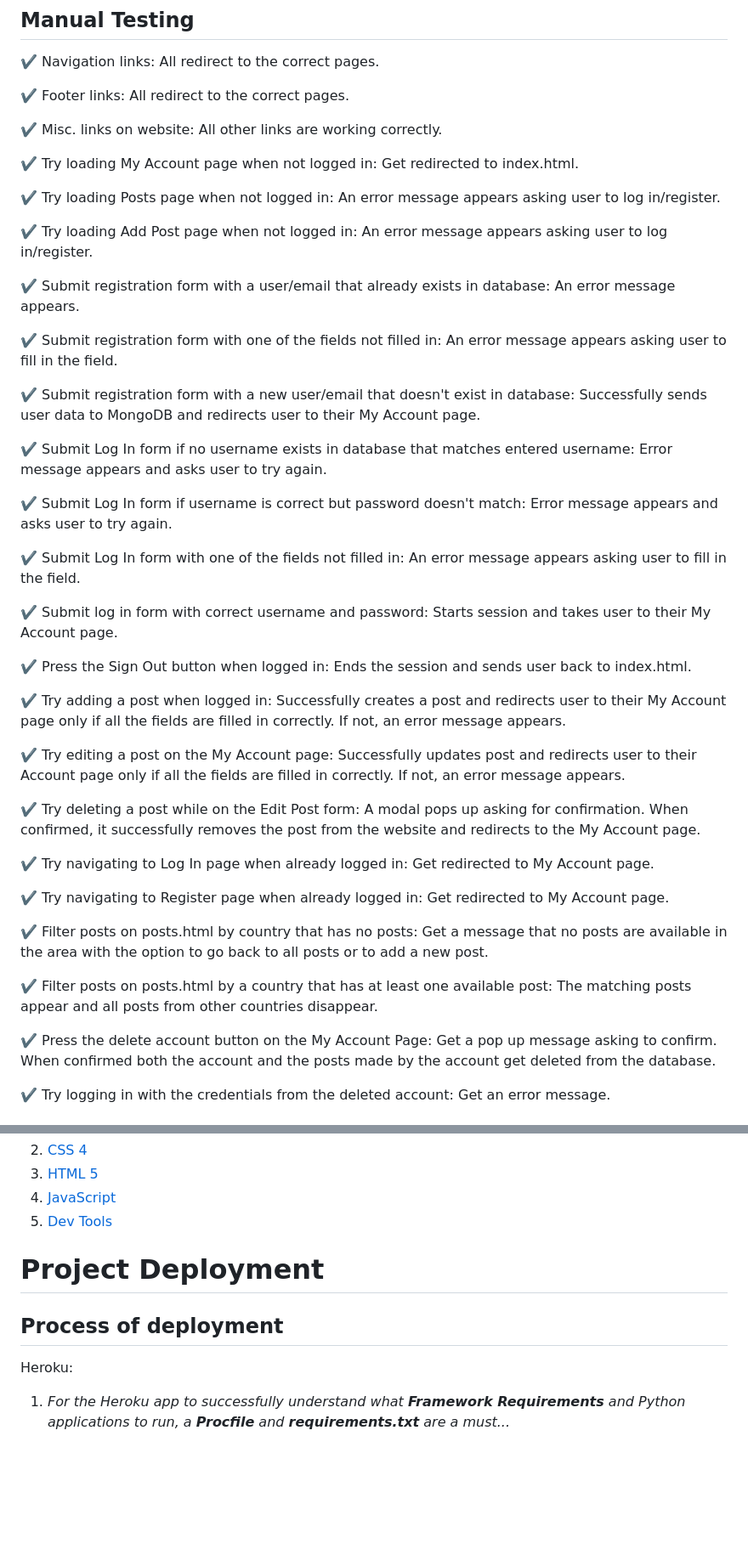
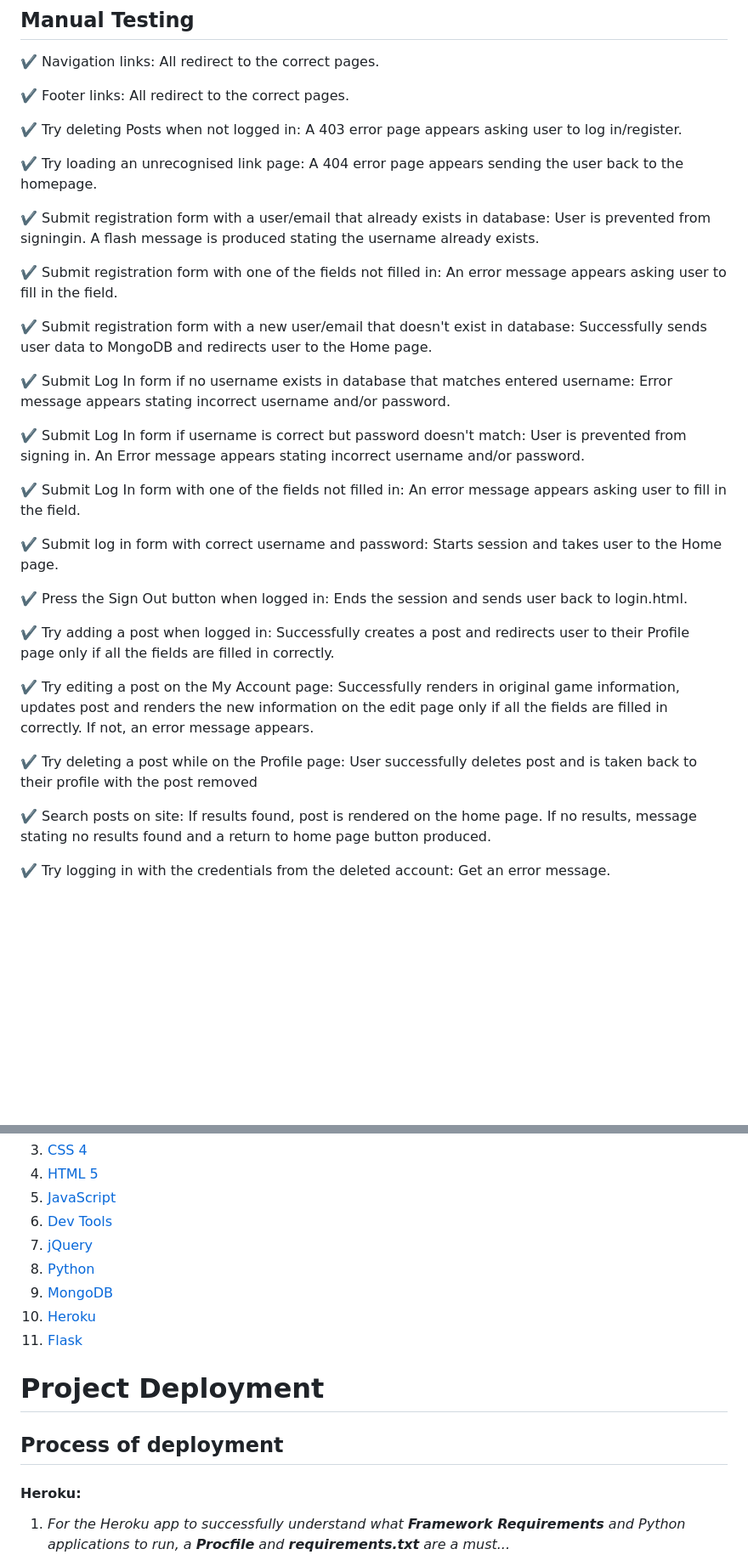
Before and after one commit to SleepyMan93/escro-games, a Markdown page: README.md, 2 parts joined by grey strips. Shown at 85% size. Drawn GitHub-style; blank space fills up the shorter version.

```diff
--- a/README.md
+++ b/README.md
@@ -219,45 +225,33 @@ isn't very convienient. Instead, I added in a search index which allows users to
 
 ✔️ Footer links: All redirect to the correct pages.
 
-✔️ Misc. links on website: All other links are working correctly.
+✔️ Try deleting Posts when not logged in: A 403 error page appears asking user to log in/register.
 
-✔️ Try loading My Account page when not logged in: Get redirected to index.html.
+✔️ Try loading an unrecognised link page: A 404 error page appears sending the user back to the homepage.
 
-✔️ Try loading Posts page when not logged in: An error message appears asking user to log in/register.
-
-✔️ Try loading Add Post page when not logged in: An error message appears asking user to log in/register.
-
-✔️ Submit registration form with a user/email that already exists in database: An error message appears.
+✔️ Submit registration form with a user/email that already exists in database: User is prevented from signingin. A flash message is produced stating the username already exists.
 
 ✔️ Submit registration form with one of the fields not filled in: An error message appears asking user to fill in the field.
 
-✔️ Submit registration form with a new user/email that doesn't exist in database: Successfully sends user data to MongoDB and redirects user to their My Account page.
+✔️ Submit registration form with a new user/email that doesn't exist in database: Successfully sends user data to MongoDB and redirects user to the Home page.
 
-✔️ Submit Log In form if no username exists in database that matches entered username: Error message appears and asks user to try again.
+✔️ Submit Log In form if no username exists in database that matches entered username: Error message appears stating incorrect username and/or password.
 
-✔️ Submit Log In form if username is correct but password doesn't match: Error message appears and asks user to try again.
+✔️ Submit Log In form if username is correct but password doesn't match: User is prevented from signing in. An Error message appears stating incorrect username and/or password.
 
 ✔️ Submit Log In form with one of the fields not filled in: An error message appears asking user to fill in the field.
 
-✔️ Submit log in form with correct username and password: Starts session and takes user to their My Account page.
+✔️ Submit log in form with correct username and password: Starts session and takes user to the Home page.
 
-✔️ Press the Sign Out button when logged in: Ends the session and sends user back to index.html.
+✔️ Press the Sign Out button when logged in: Ends the session and sends user back to login.html.
 
-✔️ Try adding a post when logged in: Successfully creates a post and redirects user to their My Account page only if all the fields are filled in correctly. If not, an error message appears.
+✔️ Try adding a post when logged in: Successfully creates a post and redirects user to their Profile page only if all the fields are filled in correctly.
 
-✔️ Try editing a post on the My Account page: Successfully updates post and redirects user to their Account page only if all the fields are filled in correctly. If not, an error message appears.
+✔️ Try editing a post on the My Account page: Successfully renders in original game information, updates post and renders the new information on the edit page only if all the fields are filled in correctly. If not, an error message appears.
 
-✔️ Try deleting a post while on the Edit Post form: A modal pops up asking for confirmation. When confirmed, it successfully removes the post from the website and redirects to the My Account page.
+✔️ Try deleting a post while on the Profile page: User successfully deletes post and is taken back to their profile with the post removed
 
-✔️ Try navigating to Log In page when already logged in: Get redirected to My Account page.
-
-✔️ Try navigating to Register page when already logged in: Get redirected to My Account page.
-
-✔️ Filter posts on posts.html by country that has no posts: Get a message that no posts are available in the area with the option to go back to all posts or to add a new post.
-
-✔️ Filter posts on posts.html by a country that has at least one available post: The matching posts appear and all posts from other countries disappear.
-
-✔️ Press the delete account button on the My Account Page: Get a pop up message asking to confirm. When confirmed both the account and the posts made by the account get deleted from the database.
+✔️ Search posts on site: If results found, post is rendered on the home page. If no results, message stating no results found and a return to home page button produced.
 
 ✔️ Try logging in with the credentials from the deleted account: Get an error message.
 
@@ -324,10 +319,16 @@ Encountered a bug when trying to upload and edit posts. All the game credentials
 5. [HTML 5](https://en.wikipedia.org/wiki/HTML5)
 6. [JavaScript](https://www.javascript.com/)
 7. [Dev Tools](http://ami.responsivedesign.is/)
+8. [jQuery](https://jquery.com/)
+9. [Python](https://www.python.org/)
+10. [MongoDB](https://www.mongodb.com/)
+11. [Heroku](https://heroku.com)
+12. [Flask](https://flask.palletsprojects.com/en/2.0.x/)
 
 # Project Deployment <a name="deployment"></a>
 ## Process of deployment
-Heroku:
+
+#### Heroku:
 
 1. _For the Heroku app to successfully understand what **Framework Requirements** and Python applications to run, a **Procfile** and **requirements.txt** are a must..._
 
```
Also changed, not shown: other parts of README.md (+41 -4 lines), static/images/cover_photo.png (added), static/images/css_validation.png (added), static/images/pep8_validation.png (added), 2 other files.
